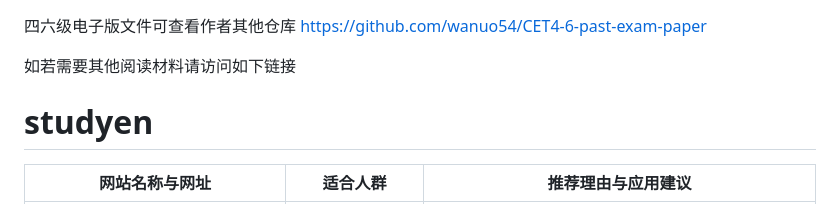
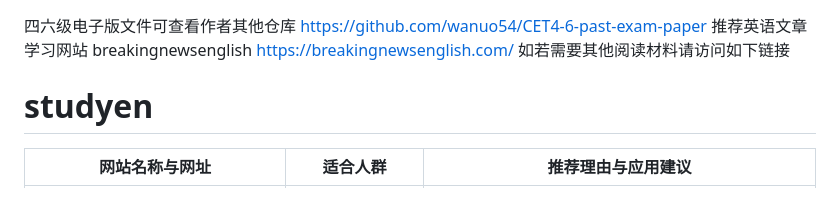
Before and after one commit to wanuo54/studyen, a Markdown page: README.md, the part around the change. Drawn GitHub-style.

Commit message:
Update README with English learning resources
Added a recommendation for an English learning website.

```diff
--- a/README.md
+++ b/README.md
@@ -1,5 +1,7 @@
 四六级电子版文件可查看作者其他仓库 https://github.com/wanuo54/CET4-6-past-exam-paper
-
+推荐英语文章学习网站
+breakingnewsenglish
+https://breakingnewsenglish.com/
 如若需要其他阅读材料请访问如下链接
 # studyen
 | 网站名称与网址 | 适合人群 | 推荐理由与应用建议 |
```
